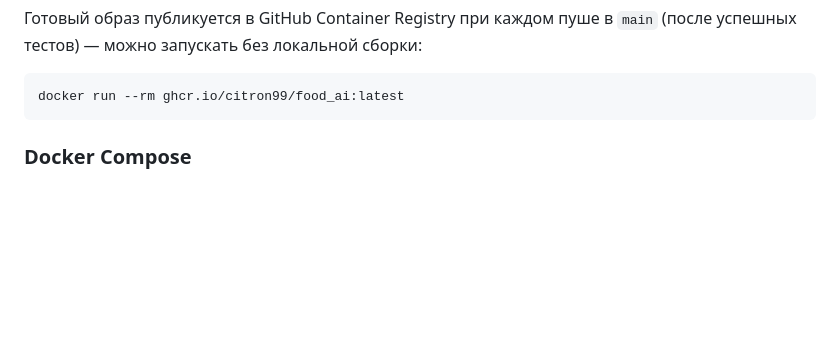
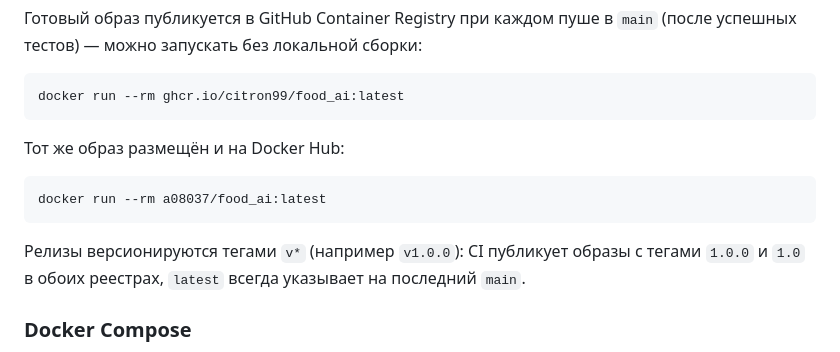
Before and after one commit to citron99/FOOD_AI, a Markdown page: README.md, the part around the change. Rendered like a GitHub page; blank space fills up the shorter version.

Commit message:
README: Docker Hub image and release tagging policy

````diff
--- a/README.md
+++ b/README.md
@@ -64,6 +64,14 @@ docker run --rm -v "$PWD/reports:/app/reports" food_ai --html-out reports/expiry
 ```bash
 docker run --rm ghcr.io/citron99/food_ai:latest
 ```
+
+Тот же образ размещён и на Docker Hub:
+
+```bash
+docker run --rm a08037/food_ai:latest
+```
+
+Релизы версионируются тегами `v*` (например `v1.0.0`): CI публикует образы с тегами `1.0.0` и `1.0` в обоих реестрах, `latest` всегда указывает на последний `main`.
 
 ### Docker Compose
 
````
